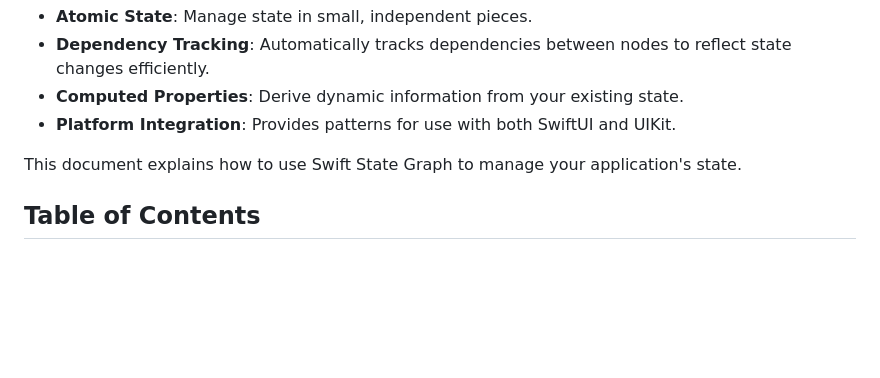
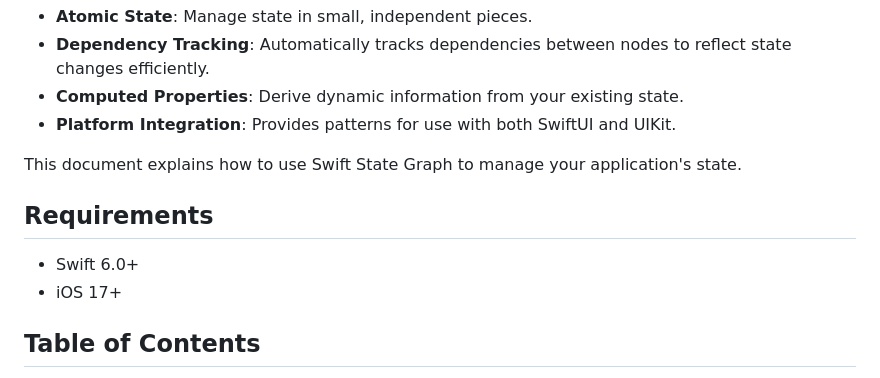
Before and after one commit to VergeGroup/swift-state-graph, a Markdown page: README.md, the part around the change. GitHub-like rendering; blank space fills up the shorter version.

```diff
--- a/README.md
+++ b/README.md
@@ -17,6 +17,11 @@ Swift State Graph introduces a more modern, graph-based approach to state manage
 *   **Platform Integration**: Provides patterns for use with both SwiftUI and UIKit.
 
 This document explains how to use Swift State Graph to manage your application's state.
+
+## Requirements
+
+* Swift 6.0+
+* iOS 17+
 
 ## Table of Contents
 
```
